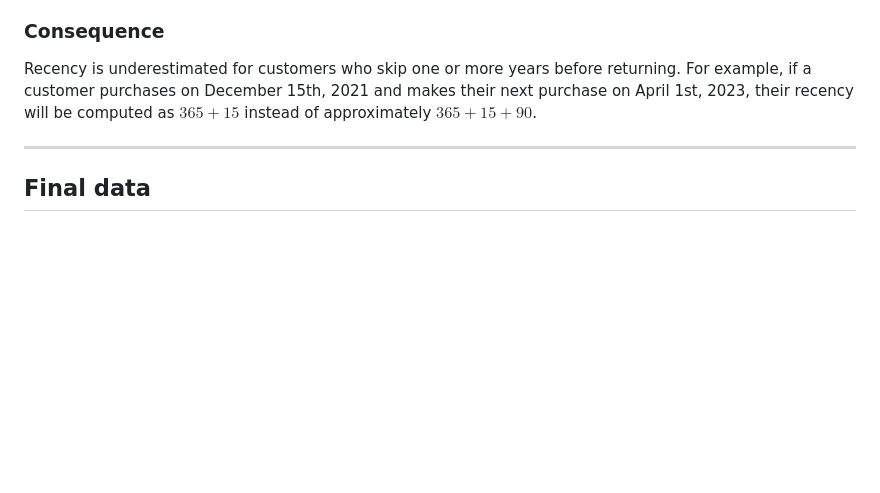
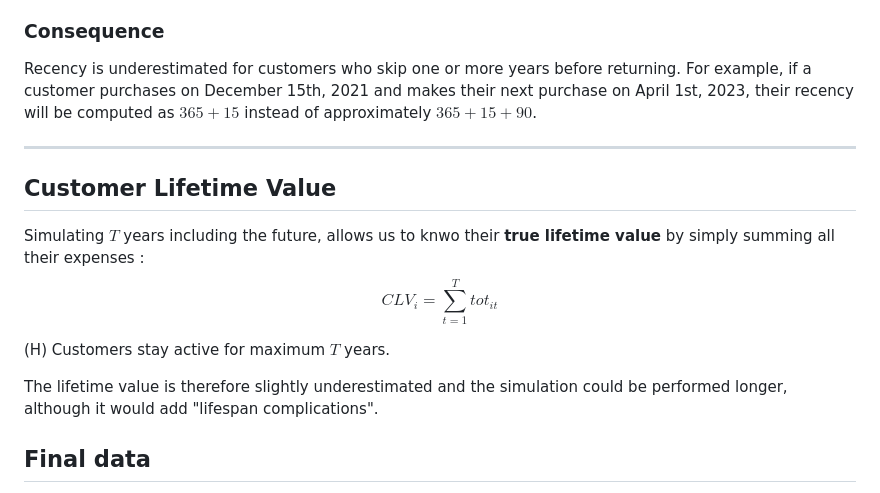
Before and after one commit to DamienFqt/Predict-lifetime-value---an-end-to-end-retail-project, a Markdown page: documentation/Data_Generating_Process.md, the part around the change. Drawn GitHub-style; blank space fills up the shorter version.

```diff
--- a/documentation/Data_Generating_Process.md
+++ b/documentation/Data_Generating_Process.md
@@ -161,6 +161,14 @@ For example, if a customer purchases on December 15th, 2021 and makes their next
 
 ---
 
+## Customer Lifetime Value
+Simulating $T$ years including the future, allows us to knwo their **true lifetime value** by simply summing all their expenses :
+$$ CLV_i = \sum_{t=1}^T tot_{it} $$
+
+(H) Customers stay active for maximum $T$ years.
+
+The lifetime value is therefore slightly underestimated and the simulation could be performed longer, although it would add "lifespan complications".
+
 ## Final data
 
 Variables such as satisfaction and heterogeneity are not observed by the analyst and are only used for data generation.
```
